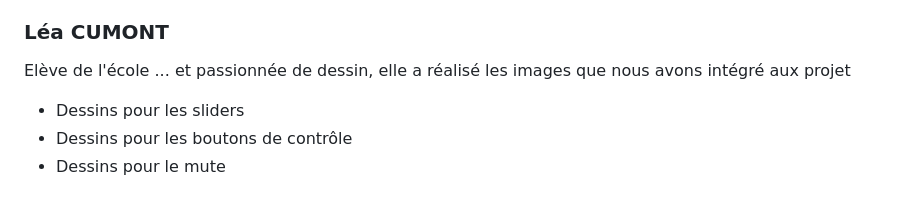
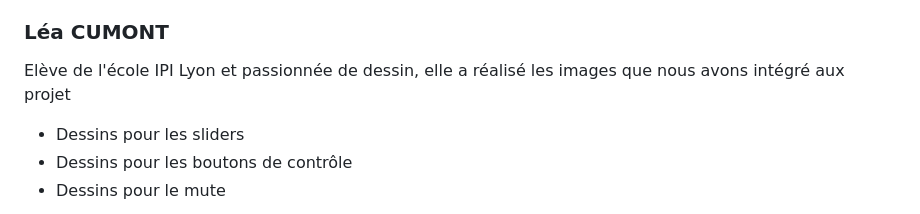
Before and after one commit to stabbaa24/M2_NumRes_TABBAA_WEB_COMPONENT, a Markdown page: README.md, the part around the change printed below. Rendered like a GitHub page.

```diff
--- a/README.md
+++ b/README.md
@@ -220,7 +219,7 @@ Le projet a été réalisé grâce à la collaboration de **A. PRUDENT** et **S.
   - Butterchurn
 
 ### **Léa CUMONT**
-Elève de l'école ... et passionnée de dessin, elle a réalisé les images que nous avons intégré aux projet
+Elève de l'école IPI Lyon et passionnée de dessin, elle a réalisé les images que nous avons intégré aux projet
 - Dessins pour les sliders
 - Dessins pour les boutons de contrôle
 - Dessins pour le mute
```
Also changed, not shown: other parts of README.md (+0 -1 lines).
